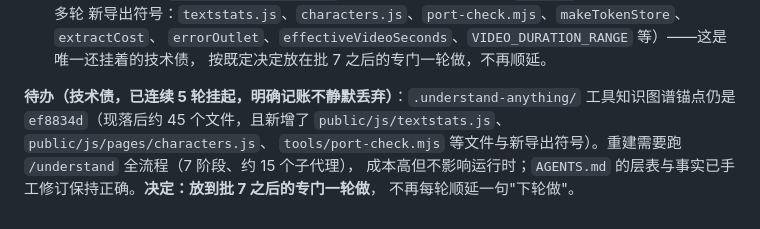
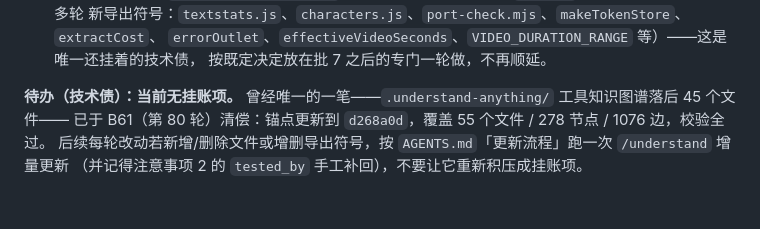
Before and after one commit to guyue55/agnes-manga-studio, a Markdown page: docs/issues.md, the part around the change. GitHub-like rendering.

Commit message:
docs(issues): 技术债待办清零（图谱重建完成后同步）
B61 清偿了唯一挂账项，把"待办（技术债，已连续 5 轮挂起）"改写为"当前无挂账项"，
并写明后续每轮新增/删除文件时的增量更新要求，避免重新积压。

```diff
--- a/docs/issues.md
+++ b/docs/issues.md
@@ -1176,8 +1176,7 @@ R15 功能门禁全绿后，做了一次"代替肉眼"的真机几何复查（
   `errorOutlet`、`effectiveVideoSeconds`、`VIDEO_DURATION_RANGE` 等）——这是唯一还挂着的技术债，
   按既定决定放在批 7 之后的专门一轮做，不再顺延。
 
-**待办（技术债，已连续 5 轮挂起，明确记账不静默丢弃）**：`.understand-anything/` 工具知识图谱锚点仍是
-`ef8834d`（现落后约 45 个文件，且新增了 `public/js/textstats.js`、`public/js/pages/characters.js`、
-`tools/port-check.mjs` 等文件与新导出符号）。重建需要跑 `/understand` 全流程（7 阶段、约 15 个子代理），
-成本高但不影响运行时；`AGENTS.md` 的层表与事实已手工修订保持正确。**决定：放到批 7 之后的专门一轮做**，
-不再每轮顺延一句"下轮做"。
+**待办（技术债）：当前无挂账项。** 曾经唯一的一笔——`.understand-anything/` 工具知识图谱落后 45 个文件——
+已于 B61（第 80 轮）清偿：锚点更新到 `d268a0d`，覆盖 55 个文件 / 278 节点 / 1076 边，校验全过。
+后续每轮改动若新增/删除文件或增删导出符号，按 `AGENTS.md`「更新流程」跑一次 `/understand` 增量更新
+（并记得注意事项 2 的 `tested_by` 手工补回），不要让它重新积压成挂账项。
```
